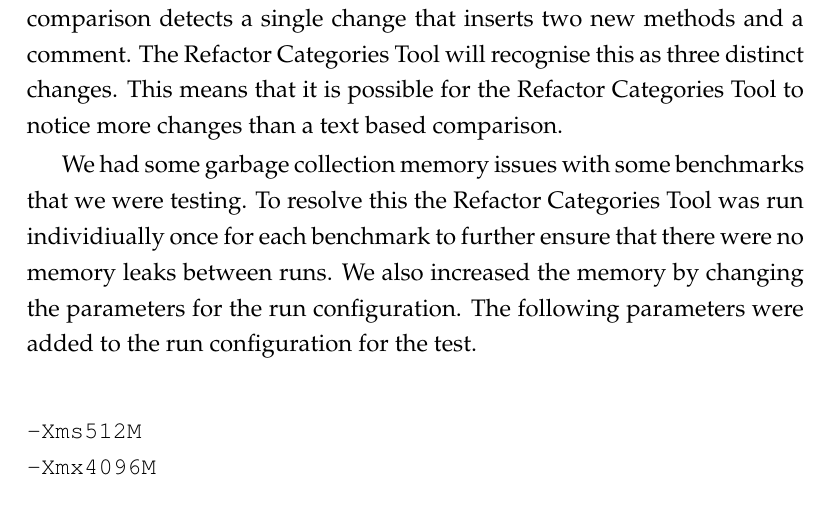
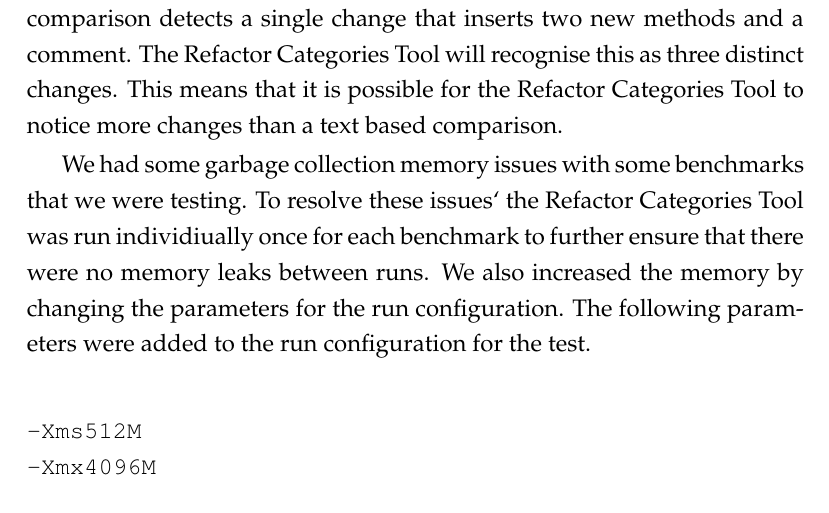
Before and after one commit to paranhaslett/PersonalizedViews, a LaTeX thesis (fmpp/Tex/Thesis/thes.tex, which reads fmpp/Tex/Thesis/Chapters/expirimentalResults.tex): part of page 61 of 69, cut so that both start at the same text. The pictures show the PDF file thes.pdf that the author committed with the source.

Commit message:
more changes to exp results

```diff
--- a/fmpp/Tex/Thesis/Chapters/expirimentalResults.tex
+++ b/fmpp/Tex/Thesis/Chapters/expirimentalResults.tex
@@ -113,7 +113,7 @@ The Refactor Categories Tool will recognise this as three distinct changes.
 This means that it is possible for the Refactor Categories Tool to notice more changes than a text based comparison.
 
 We had some garbage collection memory issues with some benchmarks that we were testing.
-To resolve this the Refactor Categories Tool was run individiually once for each benchmark to further ensure that there were no memory leaks between runs.
+To resolve these issues` the Refactor Categories Tool was run individiually once for each benchmark to further ensure that there were no memory leaks between runs.
 We also increased the memory by changing the parameters for the run configuration.  The following parameters were added to the run configuration for the test.
 
 \begin{verbatim}
```
Also changed, not shown: fmpp/Tex/Thesis/Chapters/.leo_shadow/xexpirimentalResults.tex (+1 -1 lines), thes.pdf.
